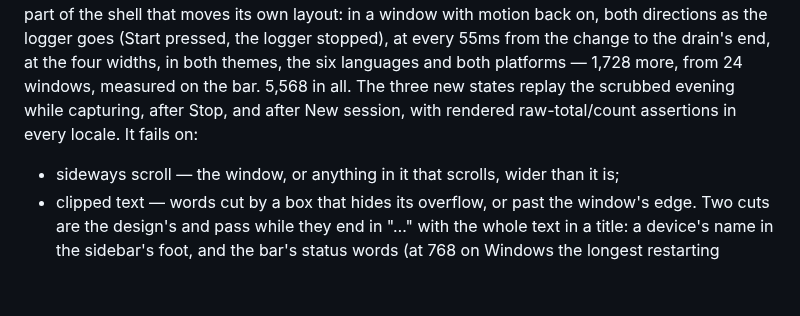
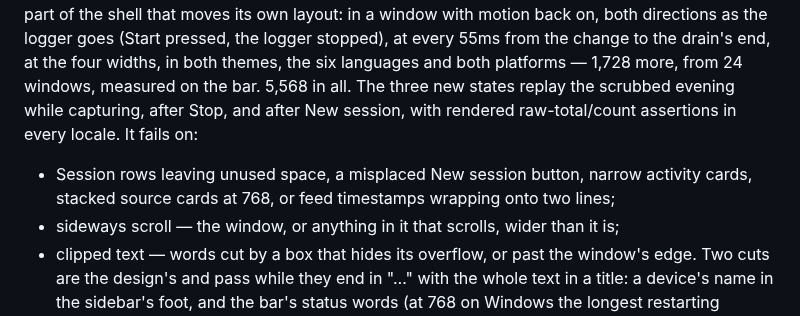
Before and after one commit to designsvet/guild-butler-capture, a Markdown page: README.md, the part around the change. Drawn GitHub-style; blank space fills up the shorter version.

Commit message:
fix: reflow narrow Session layouts

```diff
--- a/README.md
+++ b/README.md
@@ -569,6 +569,8 @@ widths, in both themes, the six languages and both platforms — 1,728 more, fro
 on the bar. 5,568 in all. The three new states replay the scrubbed evening while capturing,
 after Stop, and after New session, with rendered raw-total/count assertions in every locale. It fails on:
 
+- Session rows leaving unused space, a misplaced New session button, narrow activity cards,
+  stacked source cards at 768, or feed timestamps wrapping onto two lines;
 - sideways scroll — the window, or anything in it that scrolls, wider than it is;
 - clipped text — words cut by a box that hides its overflow, or past the window's edge. Two cuts are
   the design's and pass while they end in "…" with the whole text in a title: a device's name in
```
Also changed, not shown: docs/design/session-proof.md (+7 -3 lines), docs/session.md (+8 -1 lines), docs/design/session/end-1440.png, docs/design/session/loot-1440.png, docs/design/session/obsidian-1440.png, docs/design/session/obsidian-768.png, docs/design/session/parchment-1440.png, docs/design/session/sources-768.png (added), 4 other files.
